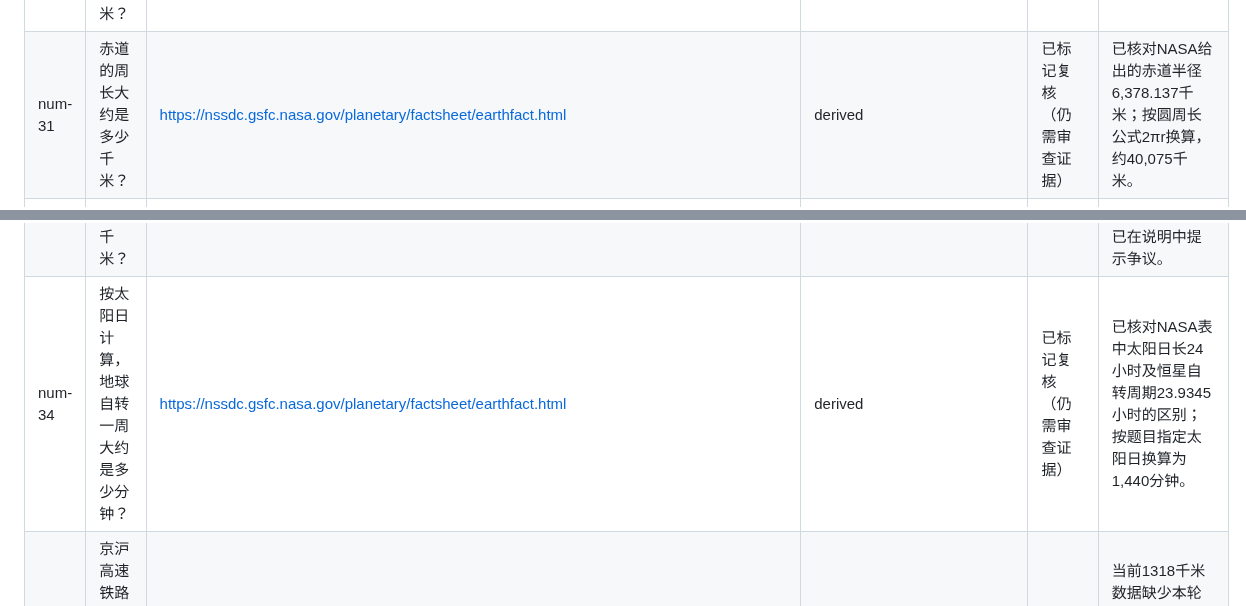
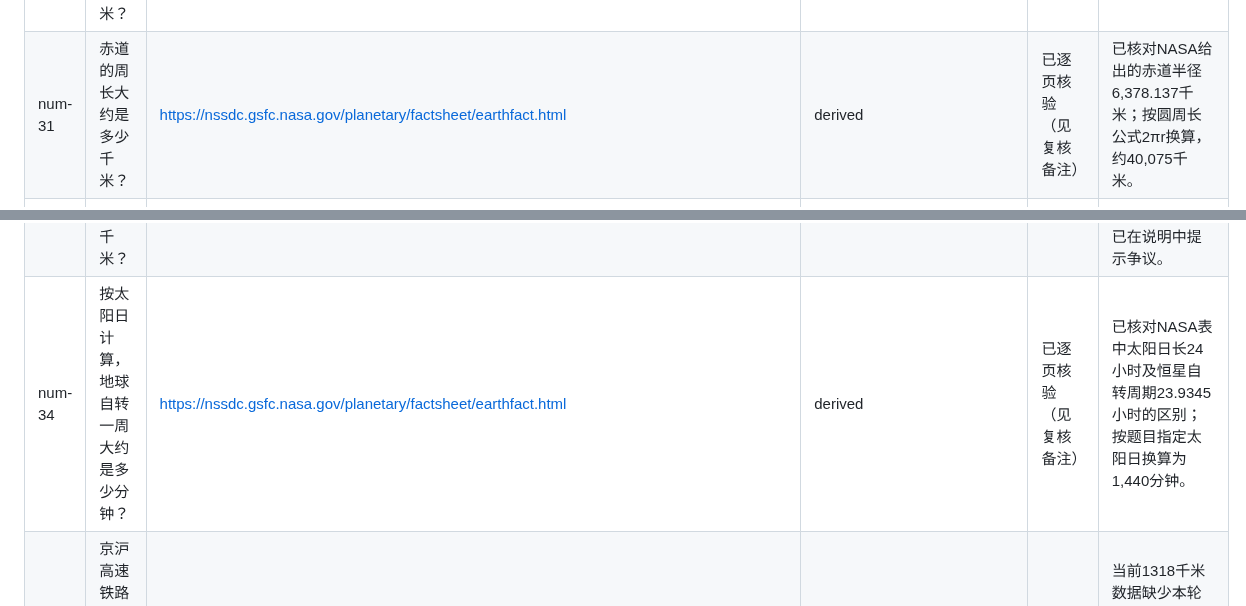
Before and after one commit to zonrin-lc/DXXDL, a Markdown page: NUMERIC-QUESTION-SOURCE-REVIEW.md, 2 parts joined by grey strips. Rendered like a GitHub page.

```diff
--- a/NUMERIC-QUESTION-SOURCE-REVIEW.md
+++ b/NUMERIC-QUESTION-SOURCE-REVIEW.md
@@ -41,10 +41,10 @@
 | num-28 | 一天大约有多少秒？ | https://www.nist.gov/pml/time-and-frequency-division/time-realization/leap-seconds | pending_source_page_review | 待逐页核验 | 按名义日24小时×60分钟×60秒=86,400秒计算；此处是日常单位换算，不讨论闰秒的特殊计时规则。 |
 | num-29 | 一位成年人全身大约有多少块骨头？ | https://bionumbers.hms.harvard.edu/bionumber.aspx?id=102383&s=n&v=2 | pending_source_page_review | 待逐页核验 | 成年人体骨骼常见计数为206块；个体差异和骨骼融合会造成少量差异。 |
 | num-30 | 长江的全长大约是多少千米？ | https://english.www.gov.cn/news/202601/05/content_WS695b59a8c6d00ca5f9a0869a.html | pending_source_page_review | 待逐页核验 | 中国政府网介绍长江干流全长约6300千米。 |
-| num-31 | 赤道的周长大约是多少千米？ | https://nssdc.gsfc.nasa.gov/planetary/factsheet/earthfact.html | derived | 已标记复核（仍需审查证据） | 已核对NASA给出的赤道半径6,378.137千米；按圆周长公式2πr换算，约40,075千米。 |
+| num-31 | 赤道的周长大约是多少千米？ | https://nssdc.gsfc.nasa.gov/planetary/factsheet/earthfact.html | derived | 已逐页核验（见复核备注） | 已核对NASA给出的赤道半径6,378.137千米；按圆周长公式2πr换算，约40,075千米。 |
 | num-32 | 一个人一天大约心跳多少次？ | https://my.clevelandclinic.org/health/diagnostics/heart-rate | pending_source_page_review | 待逐页核验 | 按平均约70次/分钟×1440分钟/天≈100,800次；这是方便估测的数量级，不是人人相同的实测均值。 |
 | num-33 | 亚马逊河的全长大约是多少千米？ | https://www.britannica.com/place/Amazon-River | pending_source_page_review | 待逐页核验 | 常见长度估算约6400千米；亚马逊河与尼罗河长度排序会受源头和测量口径影响，已在说明中提示争议。 |
-| num-34 | 按太阳日计算，地球自转一周大约是多少分钟？ | https://nssdc.gsfc.nasa.gov/planetary/factsheet/earthfact.html | derived | 已标记复核（仍需审查证据） | 已核对NASA表中太阳日长24小时及恒星自转周期23.9345小时的区别；按题目指定太阳日换算为1,440分钟。 |
+| num-34 | 按太阳日计算，地球自转一周大约是多少分钟？ | https://nssdc.gsfc.nasa.gov/planetary/factsheet/earthfact.html | derived | 已逐页核验（见复核备注） | 已核对NASA表中太阳日长24小时及恒星自转周期23.9345小时的区别；按题目指定太阳日换算为1,440分钟。 |
 | num-35 | 京沪高速铁路的全长大约是多少千米？ | — | needs-review | 暂缓发布 / review | 当前1318千米数据缺少本轮确认的直接官方来源，暂移出正式题库，待补源后再发布。 |
 | num-36 | 声音在空气中传播 1 千米大约需要多少秒？ | https://ia.cpuc.ca.gov/environment/info/esa/lakeview/resources/4-13_noise.pdf | pending_source_page_review | 待逐页核验 | 资料给出20℃空气中声速约343米/秒；1000÷343≈2.9秒，取约3秒。 |
 | num-37 | 地球上的水大约有多少立方米？ | https://www.usgs.gov/faqs/how-much-natural-water-there | pending_source_page_review | 待逐页核验 | USGS给出的地球总水量约13.86亿立方千米，换算约1.386×10¹⁸立方米。 |
```
Also changed, not shown: other parts of NUMERIC-QUESTION-SOURCE-REVIEW.md (+10 -9 lines).
